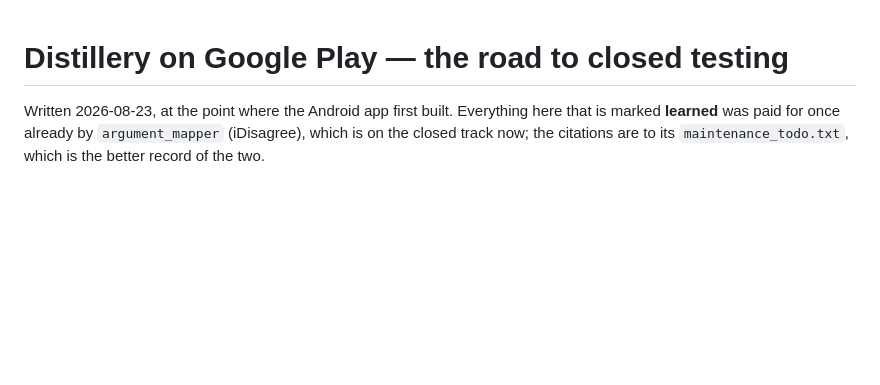
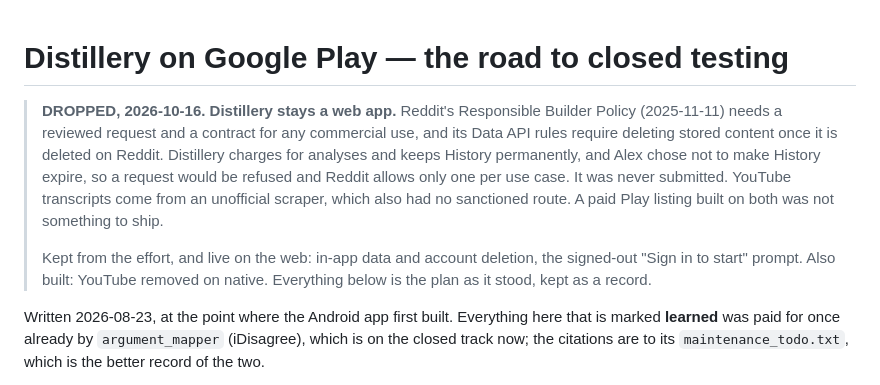
Before and after one commit to alexkrewson/reddit-comment-cluster, a Markdown page: PLAY-STORE.md, the part around the change. Rendered like a GitHub page; blank space fills up the shorter version.

```diff
--- a/PLAY-STORE.md
+++ b/PLAY-STORE.md
@@ -1,4 +1,17 @@
 # Distillery on Google Play — the road to closed testing
+
+> **DROPPED, 2026-10-16. Distillery stays a web app.** Reddit's Responsible
+> Builder Policy (2025-11-11) needs a reviewed request and a contract for any
+> commercial use, and its Data API rules require deleting stored content once
+> it is deleted on Reddit. Distillery charges for analyses and keeps History
+> permanently, and Alex chose not to make History expire, so a request would be
+> refused and Reddit allows only one per use case. It was never submitted.
+> YouTube transcripts come from an unofficial scraper, which also had no
+> sanctioned route. A paid Play listing built on both was not something to ship.
+>
+> Kept from the effort, and live on the web: in-app data and account deletion,
+> the signed-out "Sign in to start" prompt. Also built: YouTube removed on
+> native. Everything below is the plan as it stood, kept as a record.
 
 Written 2026-08-23, at the point where the Android app first built. Everything
 here that is marked **learned** was paid for once already by `argument_mapper`
```
Also changed, not shown: CLAUDE.md (+3 -3 lines), maintenance_todo.md (+32 -0 lines).
